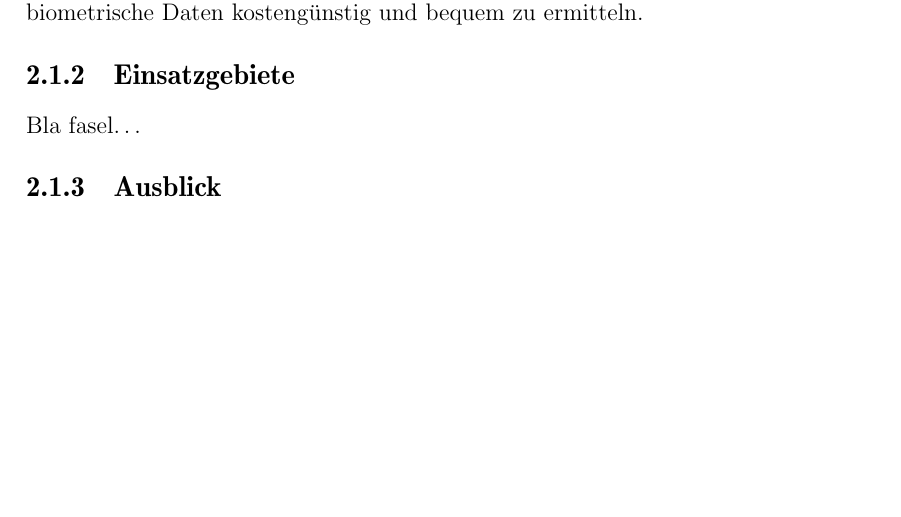
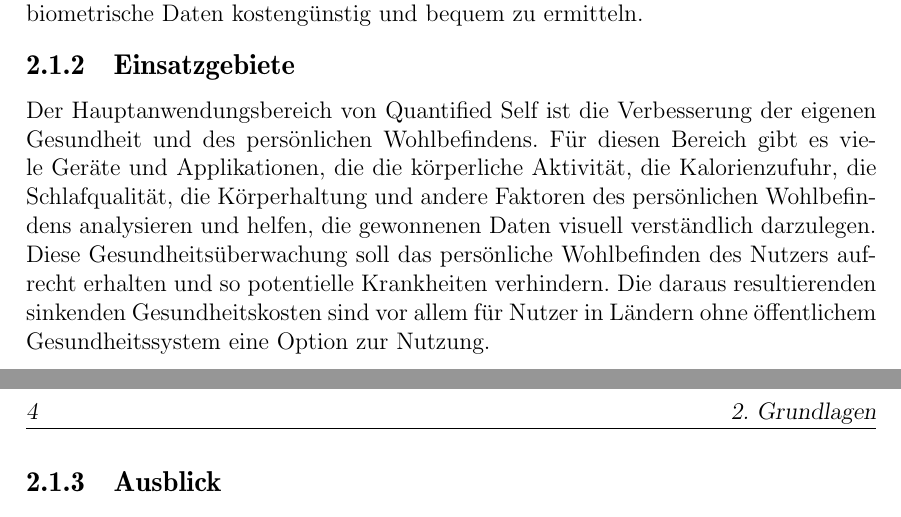
Before and after one commit to napcae/wab3, a LaTeX thesis (00_Projektdokumentation/01_Dokumentation/thesis.tex, which reads 00_Projektdokumentation/01_Dokumentation/grundlagen.tex): part of page 9 of 33 before the commit and two parts of pages 9 and 10 of 33 after it, the two joined at a grey line, cut so that both start at the same text, the shorter picture padded with empty space. Compiled offline with pdfLaTeX.

Commit message:
QS Einsatzgebiete hinzugefügt unter Grundlagen

```diff
--- a/00_Projektdokumentation/01_Dokumentation/grundlagen.tex
+++ b/00_Projektdokumentation/01_Dokumentation/grundlagen.tex
@@ -31,7 +31,12 @@ Durch den heutigen Stand der Technik ist es so jedem möglich, bisher unbekannte
 %% ==============================
 \label{ch:Grundlagen:sec:Quantified Self:subsec:Einsatz}
 
-Bla fasel\ldots
+Der Hauptanwendungsbereich von Quantified Self ist die Verbesserung der eigenen Gesundheit und des persönlichen Wohlbefindens.
+Für diesen Bereich gibt es viele Geräte und Applikationen, die die körperliche Aktivität, die Kalorienzufuhr, die Schlafqualität, die Körperhaltung und andere Faktoren des persönlichen Wohlbefindens analysieren und helfen, die gewonnenen Daten visuell verständlich darzulegen.
+Diese Gesundheitsüberwachung soll das persönliche Wohlbefinden des Nutzers aufrecht erhalten und so potentielle Krankheiten verhindern.
+Die daraus resultierenden sinkenden Gesundheitskosten sind vor allem für Nutzer in Ländern ohne öffentlichem Gesundheitssystem eine Option zur Nutzung.
+\\
+\\
 
 \subsection{Ausblick}
 %% ==============================
```
Also changed, not shown: 00_Projektdokumentation/01_Dokumentation/thesis.pdf, 4 other files.
